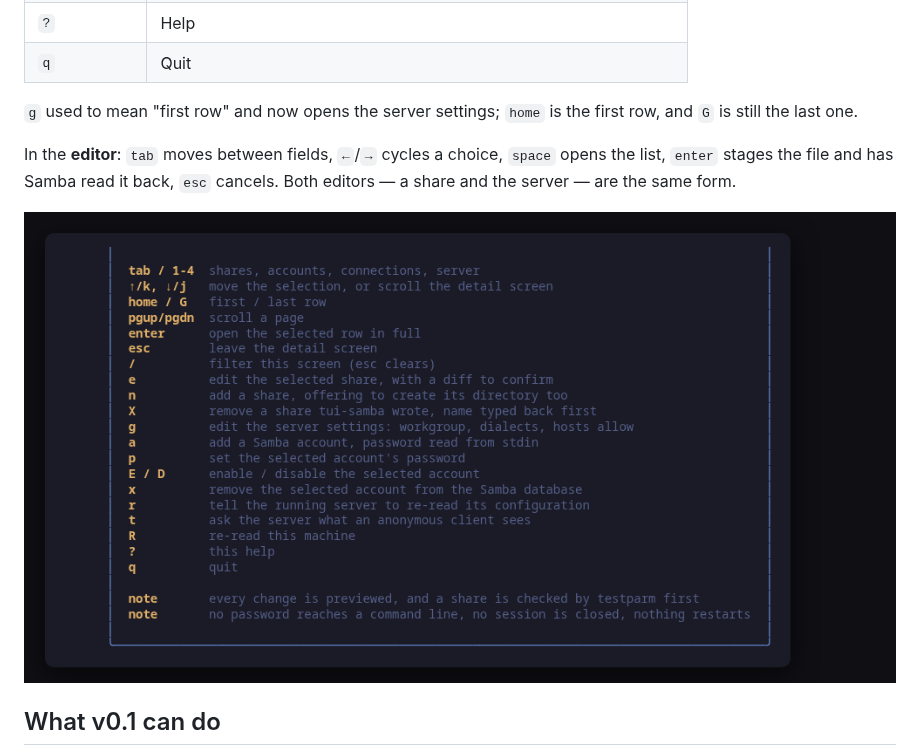
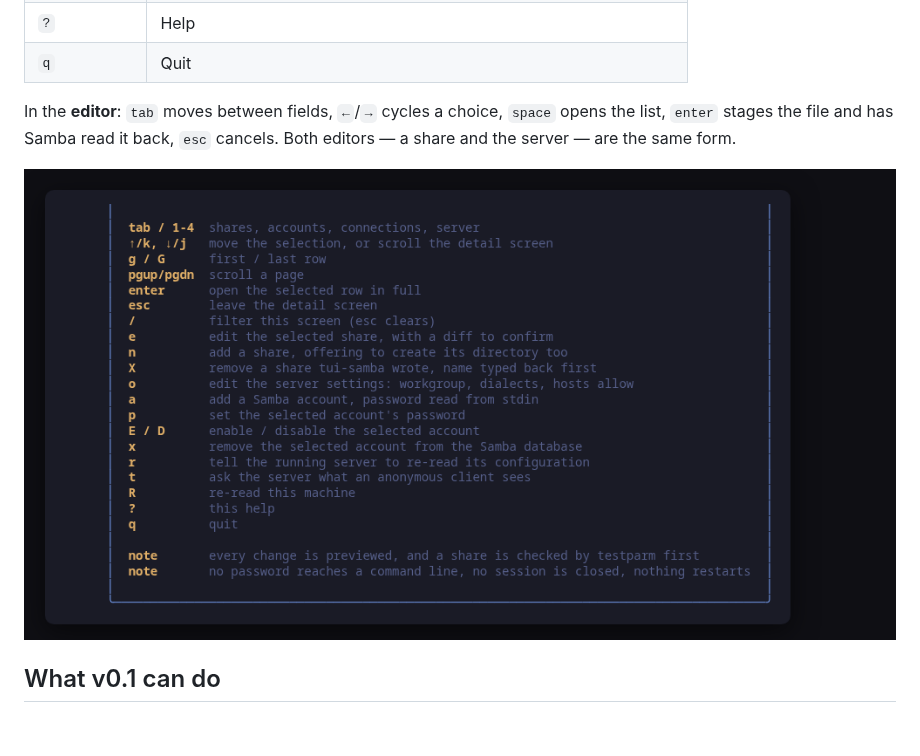
Before and after one commit to tui-tools/tui-samba, a Markdown page: README.md, the part around one of its changes. Rendered like a GitHub page; pictures changed too: docs/screenshots/tui-samba-help.png; blank space fills up the shorter version.

```diff
--- a/README.md
+++ b/README.md
@@ -584,9 +584,6 @@ deleted, and that is checked in the same place.
 | `R` | Re-read this machine |
 | `?` | Help |
 | `q` | Quit |
-
-`g` used to mean "first row" and now opens the server settings; `home` is the
-first row, and `G` is still the last one.
 
 In the **editor**: `tab` moves between fields, `←`/`→` cycles a choice, `space`
 opens the list, `enter` stages the file and has Samba read it back, `esc`
```
Also changed, not shown: other parts of README.md (+6 -6 lines), 4 other files.
